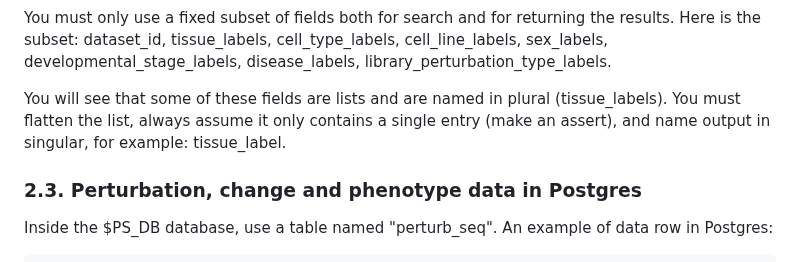
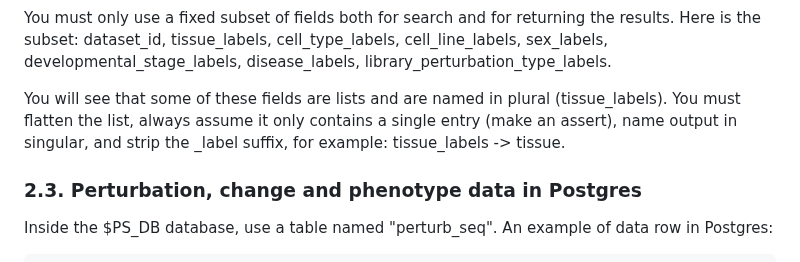
Before and after one commit to EMBL-EBI-ABC/PerturbationCatalogue, a Markdown page: prompts/be-specification.md, the part around the change. Rendered like a GitHub page.

Commit message:
Ensure correct dataset metadata field name transformation

```diff
--- a/prompts/be-specification.md
+++ b/prompts/be-specification.md
@@ -46,7 +46,7 @@ Dataset metadata is stored in Elastic. The data core which you need to use is na
 
 You must only use a fixed subset of fields both for search and for returning the results. Here is the subset: dataset_id, tissue_labels, cell_type_labels, cell_line_labels, sex_labels, developmental_stage_labels, disease_labels, library_perturbation_type_labels.
 
-You will see that some of these fields are lists and are named in plural (tissue_labels). You must flatten the list, always assume it only contains a single entry (make an assert), and name output in singular, for example: tissue_label.
+You will see that some of these fields are lists and are named in plural (tissue_labels). You must flatten the list, always assume it only contains a single entry (make an assert), name output in singular, and strip the _label suffix, for example: tissue_labels -> tissue.
 
 ### 2.3. Perturbation, change and phenotype data in Postgres
 Inside the $PS_DB database, use a table named "perturb_seq". An example of data row in Postgres:
```
